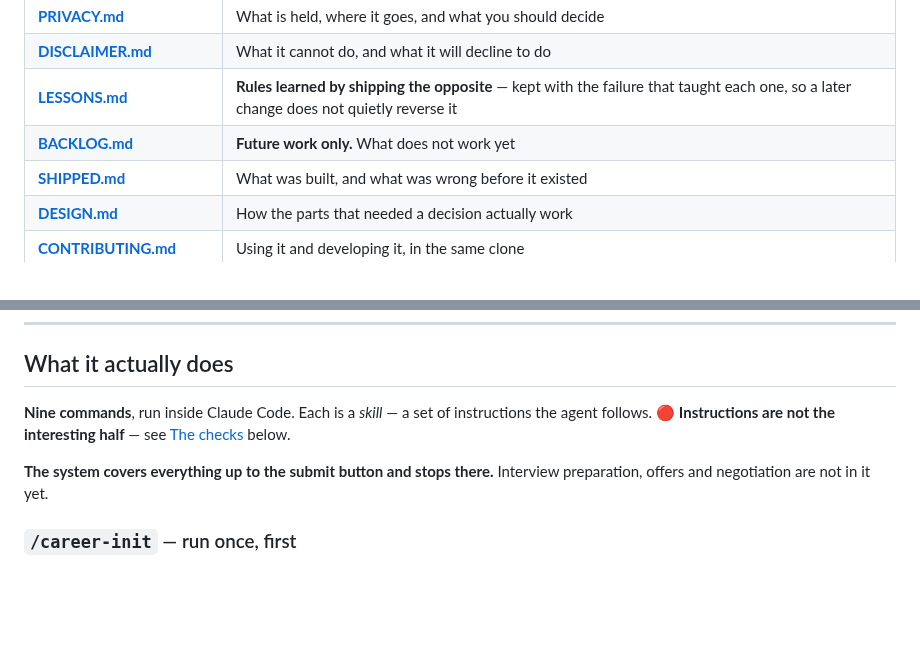
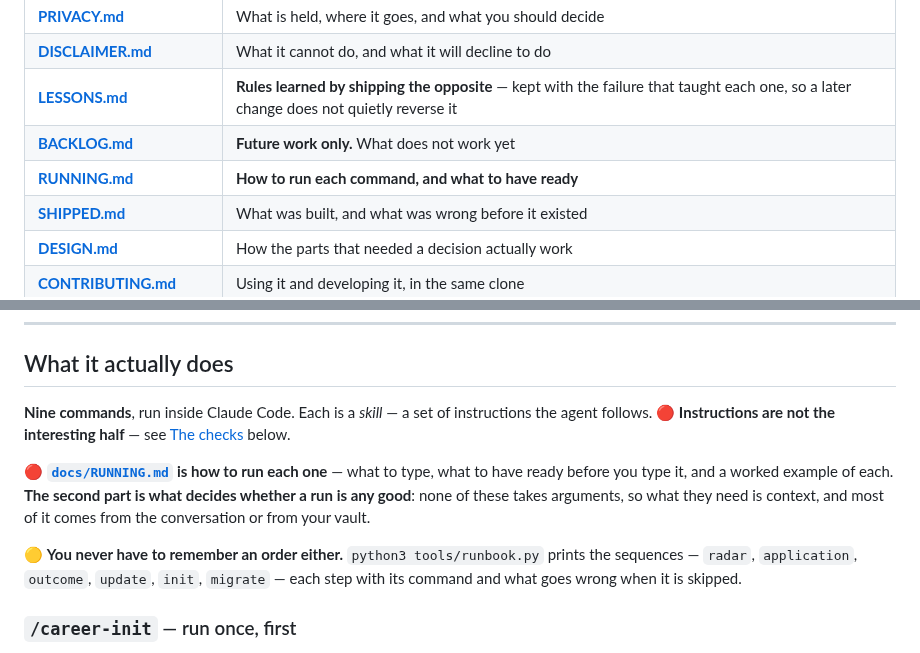
Before and after one commit to sachajackson/career-wiki, a Markdown page: README.md, 2 parts joined by grey strips. Rendered like a GitHub page; blank space fills up the shorter version.

```diff
--- a/README.md
+++ b/README.md
@@ -34,6 +34,7 @@ You never write the wiki. You answer questions and make the decisions.
 | **[DISCLAIMER.md](docs/DISCLAIMER.md)** | What it cannot do, and what it will decline to do |
 | **[LESSONS.md](docs/LESSONS.md)** | **Rules learned by shipping the opposite** — kept with the failure that taught each one, so a later change does not quietly reverse it |
 | **[BACKLOG.md](BACKLOG.md)** | **Future work only.** What does not work yet |
+| **[RUNNING.md](docs/RUNNING.md)** | **How to run each command, and what to have ready** |
 | **[SHIPPED.md](docs/SHIPPED.md)** | What was built, and what was wrong before it existed |
 | **[DESIGN.md](docs/DESIGN.md)** | How the parts that needed a decision actually work |
 | **[CONTRIBUTING.md](CONTRIBUTING.md)** | Using it and developing it, in the same clone |
@@ -78,10 +79,18 @@ an evening.
 
 ## What it actually does
 
-**Nine commands**, run inside Claude Code. Each is a *skill* — a set of instructions the agent follows. 🔴 **Instructions are not the interesting half** — see [The checks](#the-checks-and-why-they-exist) below.
+**Nine commands**, run inside Claude Code. Each is a *skill* — a set of instructions the agent
+follows. 🔴 **Instructions are not the interesting half** — see [The checks](#the-checks-and-why-they-exist)
+below.
 
-**The system covers everything up to the submit button and stops there.** Interview preparation, offers
-and negotiation are not in it yet.
+🔴 **[`docs/RUNNING.md`](docs/RUNNING.md) is how to run each one** — what to type, what to have
+ready before you type it, and a worked example of each. **The second part is what decides whether a run
+is any good**: none of these takes arguments, so what they need is context, and most of it comes from the
+conversation or from your vault.
+
+🟡 **You never have to remember an order either.** `python3 tools/runbook.py` prints the sequences —
+`radar`, `application`, `outcome`, `update`, `init`, `migrate` — each step with its command and what goes
+wrong when it is skipped.
 
 ### `/career-init` — run once, first
 
```
Also changed, not shown: docs/RUNNING.md (added, +161 -0 lines).
